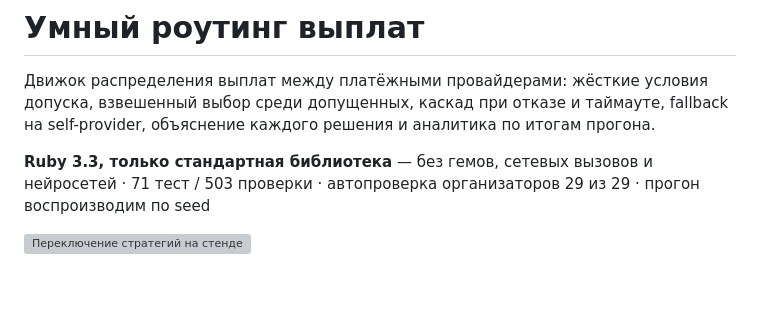
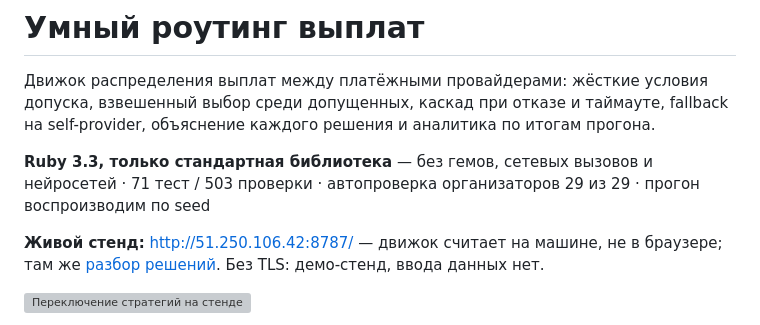
Before and after one commit to alteralto/94fb0c512605, a Markdown page: README.md, the part around the change. Rendered like a GitHub page; blank space fills up the shorter version; grey boxes are pictures that could not be loaded.

Commit message:
Синхронизировать сдаваемую ветку

```diff
--- a/README.md
+++ b/README.md
@@ -6,6 +6,9 @@ self-provider, объяснение каждого решения и анали
 
 **Ruby 3.3, только стандартная библиотека** — без гемов, сетевых вызовов и нейросетей ·
 71 тест / 503 проверки · автопроверка организаторов 29 из 29 · прогон воспроизводим по seed
+
+**Живой стенд:** <http://51.250.106.42:8787/> — движок считает на машине, не в браузере;
+там же [разбор решений](http://51.250.106.42:8787/review). Без TLS: демо-стенд, ввода данных нет.
 
 ![Переключение стратегий на стенде](docs/stand-strategies.gif)
 
```
